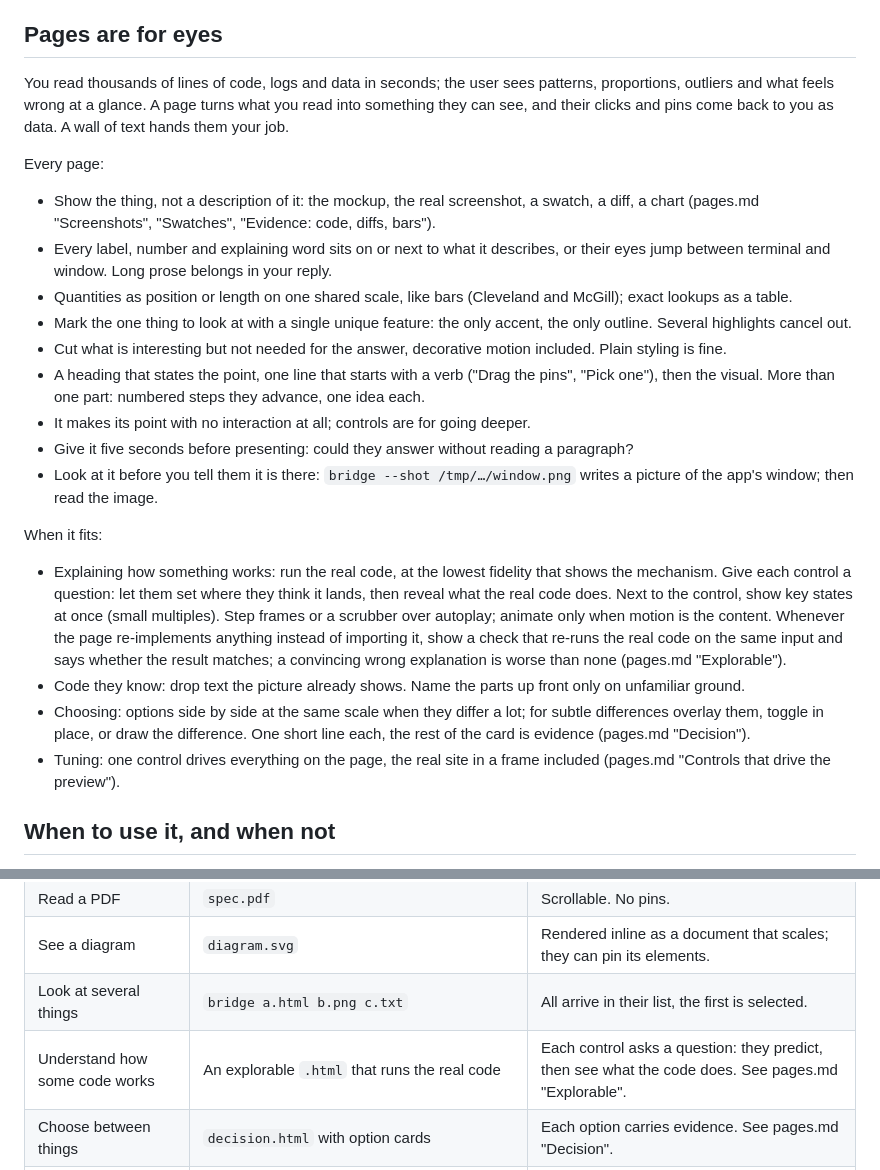
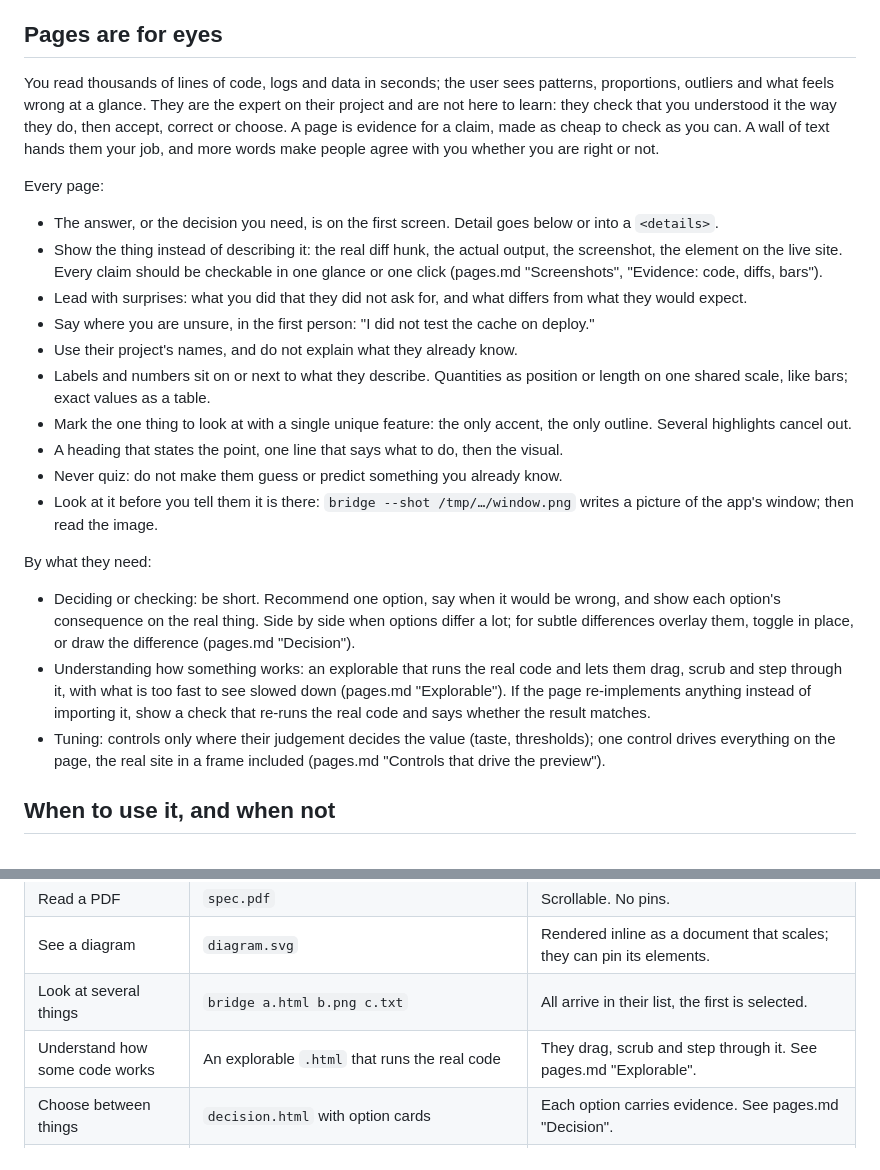
Before and after one commit to medienbaecker/bridge, a Markdown page: skills/bridge/SKILL.md, 2 parts joined by grey strips. GitHub-like rendering.

Commit message:
Pages are evidence for an expert, not lessons

```diff
--- a/skills/bridge/SKILL.md
+++ b/skills/bridge/SKILL.md
@@ -24,52 +24,49 @@ before they see the page. Warnings exit 0; read them.
 ## Pages are for eyes
 
 You read thousands of lines of code, logs and data in seconds; the user sees
-patterns, proportions, outliers and what feels wrong at a glance. A page turns
-what you read into something they can see, and their clicks and pins come
-back to you as data. A wall of text hands them your job.
+patterns, proportions, outliers and what feels wrong at a glance. They are the
+expert on their project and are not here to learn: they check that you
+understood it the way they do, then accept, correct or choose. A page is
+evidence for a claim, made as cheap to check as you can. A wall of text hands
+them your job, and more words make people agree with you whether you are right
+or not.
 
 Every page:
 
-- Show the thing, not a description of it: the mockup, the real screenshot,
-  a swatch, a diff, a chart (pages.md "Screenshots", "Swatches", "Evidence:
+- The answer, or the decision you need, is on the first screen. Detail goes
+  below or into a `<details>`.
+- Show the thing instead of describing it: the real diff hunk, the actual
+  output, the screenshot, the element on the live site. Every claim should be
+  checkable in one glance or one click (pages.md "Screenshots", "Evidence:
   code, diffs, bars").
-- Every label, number and explaining word sits on or next to what it
-  describes, or their eyes jump between terminal and window. Long prose
-  belongs in your reply.
-- Quantities as position or length on one shared scale, like bars (Cleveland
-  and McGill); exact lookups as a table.
+- Lead with surprises: what you did that they did not ask for, and what
+  differs from what they would expect.
+- Say where you are unsure, in the first person: "I did not test the cache on
+  deploy."
+- Use their project's names, and do not explain what they already know.
+- Labels and numbers sit on or next to what they describe. Quantities as
+  position or length on one shared scale, like bars; exact values as a table.
 - Mark the one thing to look at with a single unique feature: the only
   accent, the only outline. Several highlights cancel out.
-- Cut what is interesting but not needed for the answer, decorative motion
-  included. Plain styling is fine.
-- A heading that states the point, one line that starts with a verb ("Drag
-  the pins", "Pick one"), then the visual. More than one part: numbered steps
-  they advance, one idea each.
-- It makes its point with no interaction at all; controls are for going
-  deeper.
-- Give it five seconds before presenting: could they answer without reading
-  a paragraph?
+- A heading that states the point, one line that says what to do, then the
+  visual.
+- Never quiz: do not make them guess or predict something you already know.
 - Look at it before you tell them it is there: `bridge --shot /tmp/…/window.png`
   writes a picture of the app's window; then read the image.
 
-When it fits:
+By what they need:
 
-- Explaining how something works: run the real code, at the lowest fidelity
-  that shows the mechanism. Give each control a question: let them set where
-  they think it lands, then reveal what the real code does. Next to the
-  control, show key states at once (small multiples). Step frames or a
-  scrubber over autoplay; animate only when motion is the content. Whenever
-  the page re-implements anything instead of importing it, show a check that
-  re-runs the real code on the same input and says whether the result
-  matches; a convincing wrong explanation is worse than none (pages.md
-  "Explorable").
-- Code they know: drop text the picture already shows. Name the parts up
-  front only on unfamiliar ground.
-- Choosing: options side by side at the same scale when they differ a lot;
-  for subtle differences overlay them, toggle in place, or draw the
-  difference. One short line each, the rest of the card is evidence (pages.md
-  "Decision").
-- Tuning: one control drives everything on the page, the real site in a
+- Deciding or checking: be short. Recommend one option, say when it would be
+  wrong, and show each option's consequence on the real thing. Side by side
+  when options differ a lot; for subtle differences overlay them, toggle in
+  place, or draw the difference (pages.md "Decision").
+- Understanding how something works: an explorable that runs the real code
+  and lets them drag, scrub and step through it, with what is too fast to see
+  slowed down (pages.md "Explorable"). If the page re-implements anything
+  instead of importing it, show a check that re-runs the real code and says
+  whether the result matches.
+- Tuning: controls only where their judgement decides the value (taste,
+  thresholds); one control drives everything on the page, the real site in a
   frame included (pages.md "Controls that drive the preview").
 
 ## When to use it, and when not
@@ -102,7 +99,7 @@ it on the same page.
 | Read a PDF | `spec.pdf` | Scrollable. No pins. |
 | See a diagram | `diagram.svg` | Rendered inline as a document that scales; they can pin its elements. |
 | Look at several things | `bridge a.html b.png c.txt` | All arrive in their list, the first is selected. |
-| Understand how some code works | An explorable `.html` that runs the real code | Each control asks a question: they predict, then see what the code does. See pages.md "Explorable". |
+| Understand how some code works | An explorable `.html` that runs the real code | They drag, scrub and step through it. See pages.md "Explorable". |
 | Choose between things | `decision.html` with option cards | Each option carries evidence. See pages.md "Decision". |
 | Tune values | `.jsx` with Mantine controls, or `.html` with inputs | Read the numbers back with `--read`. |
 | Just look at a site | Nothing: the URL in your reply | The user has a browser. |
```
Also changed, not shown: skills/bridge/pages.md (+2 -5 lines).
